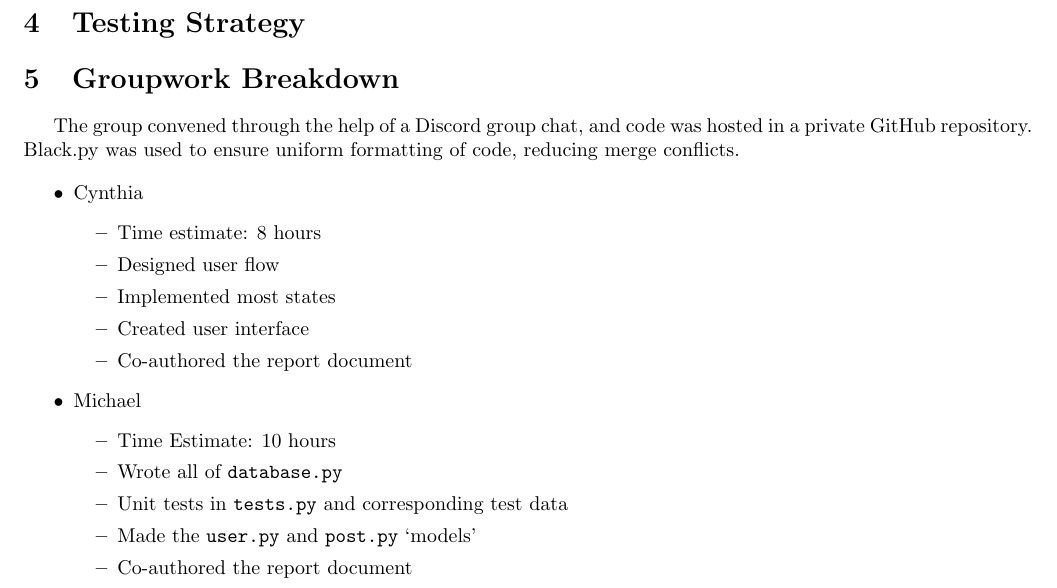
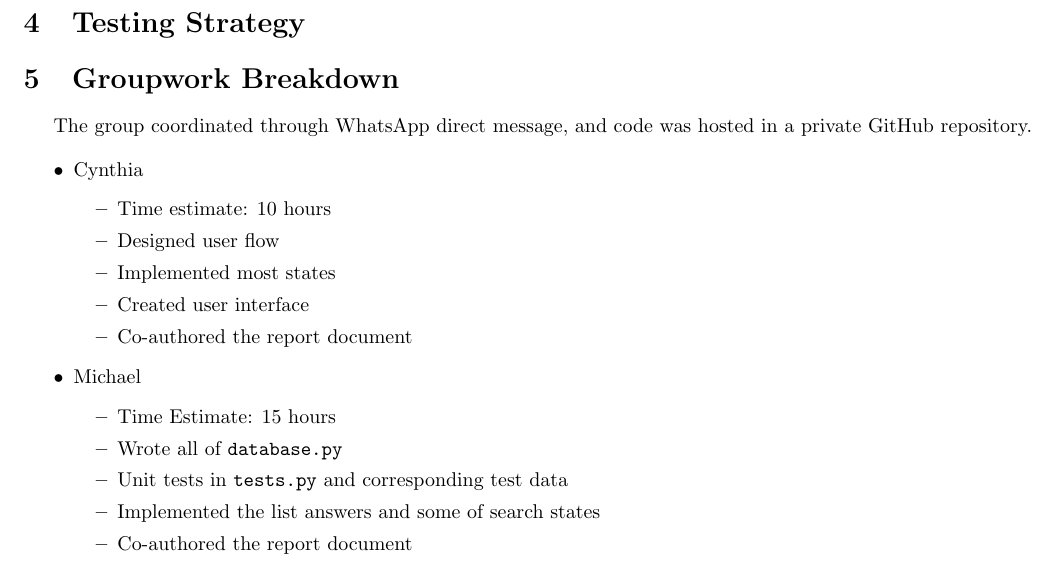
Before and after one commit to n30phyte/CMPUT291, a LaTeX document (project2/report.tex): part of the page, cut so that both start at the same text. Compiled offline with pdfLaTeX.

Commit message:
edited report and added total votes in user report

```diff
--- a/project2/report.tex
+++ b/project2/report.tex
@@ -71,12 +71,12 @@ This project requires the \verb|blessed| python module:
 % list breakdown of work items among partners; time spent (estimate) + progress made by each partner
 % document assuptions made/limitations of code
 
-The group convened through the help of a Discord group chat, and code was hosted in a private GitHub repository. Black.py was used to ensure uniform formatting of code, reducing merge conflicts.
+The group coordinated through WhatsApp direct message, and code was hosted in a private GitHub repository.
 
 \begin{itemize}
     \item Cynthia
           \begin{itemize}
-              \item Time estimate: 8 hours
+              \item Time estimate: 10 hours
               \item Designed user flow
               \item Implemented most states
               \item Created user interface
@@ -84,10 +84,10 @@ The group convened through the help of a Discord group chat, and code was hosted
           \end{itemize}
     \item Michael
           \begin{itemize}
-              \item Time Estimate: 10 hours
+              \item Time Estimate: 15 hours
               \item Wrote all of \verb|database.py|
               \item Unit tests in \verb|tests.py| and corresponding test data
-              \item Made the \verb|user.py| and \verb|post.py| `models'
+              \item Implemented the list answers and some of search states
               \item Co-authored the report document
           \end{itemize}
 \end{itemize}
```
Also changed, not shown: project2/report.pdf, 4 other files.
